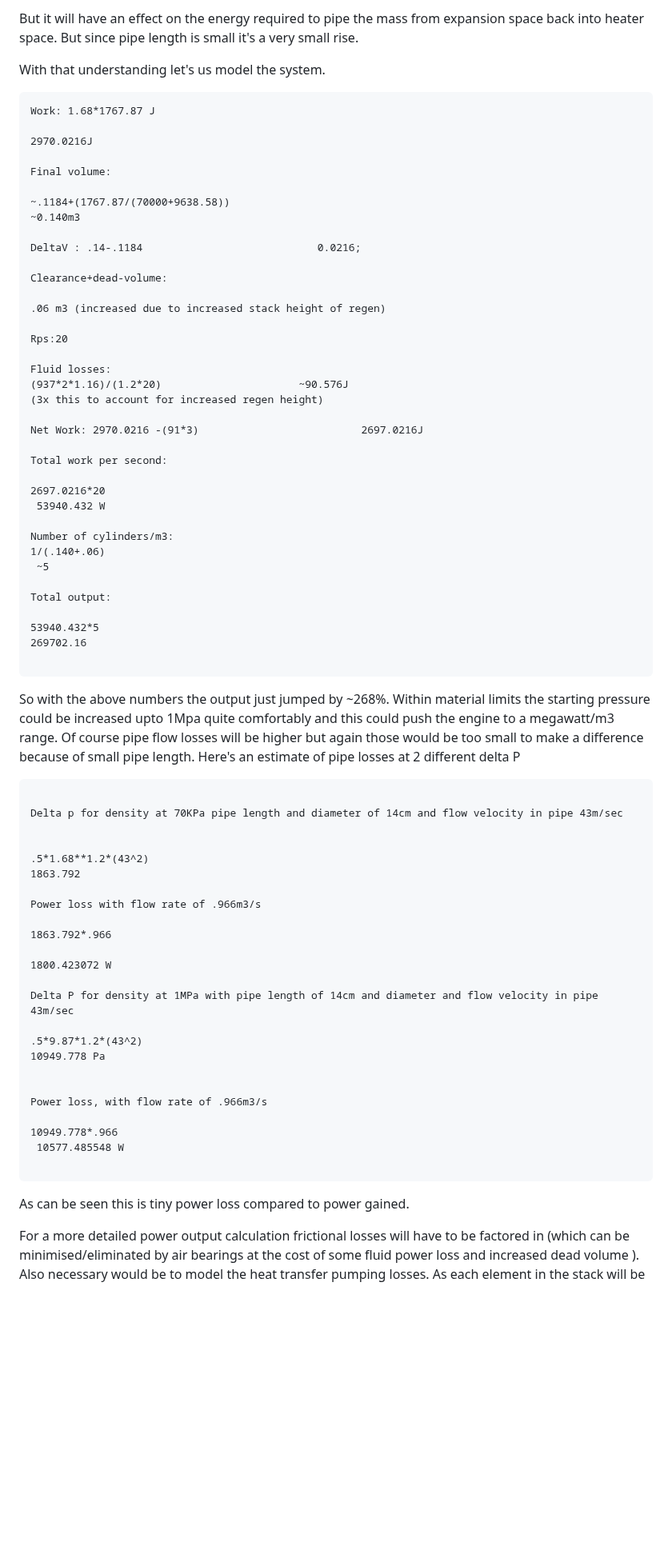
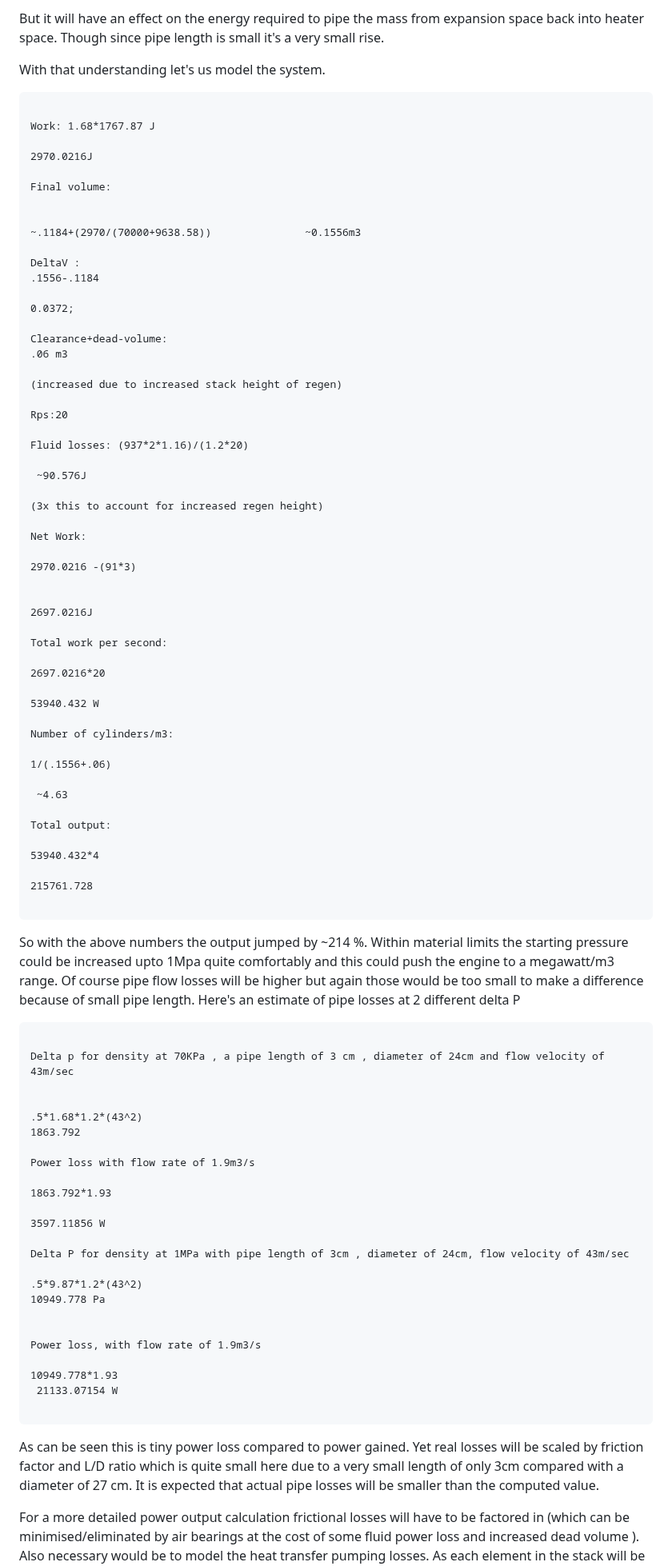
Before and after one commit to akshatjiwansharma/bhu, a Markdown page: research/high-exergy-thermomechanical-systems/High-Exergy-power-generation-via-the-AJ-cycle-A-thermodynamic-analysis.md, the part around one of its changes. Shown at 80% size. GitHub-like rendering; blank space fills up the shorter version.

Commit message:
clarity + tightening of numbers

````diff
--- a/research/high-exergy-thermomechanical-systems/High-Exergy-power-generation-via-the-AJ-cycle-A-thermodynamic-analysis.md
+++ b/research/high-exergy-thermomechanical-systems/High-Exergy-power-generation-via-the-AJ-cycle-A-thermodynamic-analysis.md
@@ -767,78 +785,94 @@ Increase pressure increase n which increase both m and rho. Volumetric flow rate
 
-But it will have an effect on the energy required to pipe the mass from expansion space back into heater space. But since pipe length is small it's a very small rise.
+But it will have an effect on the energy required to pipe the mass from expansion space back into heater space. Though since pipe length is small it's a very small rise.
 
 With that understanding let's us model the system.
 
 ```
+
 Work: 1.68*1767.87 J
 
 2970.0216J
 
 Final volume:
 
-~.1184+(1767.87/(70000+9638.58))
-~0.140m3
 
-DeltaV : .14-.1184                            0.0216;
+~.1184+(2970/(70000+9638.58))               ~0.1556m3
+
+DeltaV :
+.1556-.1184
+
+0.0372;
 
 Clearance+dead-volume:
+.06 m3
 
-.06 m3 (increased due to increased stack height of regen)
+(increased due to increased stack height of regen)
 
 Rps:20
 
-Fluid losses:
-(937*2*1.16)/(1.2*20)                      ~90.576J
+Fluid losses: (937*2*1.16)/(1.2*20)
+
+ ~90.576J
+
 (3x this to account for increased regen height)
 
-Net Work: 2970.0216 -(91*3)                          2697.0216J
+Net Work:
+
+2970.0216 -(91*3)
+
+
+2697.0216J
 
 Total work per second:
 
 2697.0216*20
- 53940.432 W
+
+53940.432 W
 
 Number of cylinders/m3:
-1/(.140+.06)
- ~5
+
+1/(.1556+.06)
+
+ ~4.63
 
 Total output:
 
-53940.432*5
-269702.16
+53940.432*4
+
+215761.728
 
 ```
 
-So with the above numbers the output just jumped by ~268%. Within material limits the starting pressure could be increased upto 1Mpa quite comfortably and this could push the engine to a megawatt/m3 range. Of course pipe flow losses will be higher but again those would be too small to make a difference because of small pipe length. Here's an estimate of pipe losses at 2 different delta P
+So with the above numbers the output jumped by ~214 %. Within material limits the starting pressure could be increased upto 1Mpa quite comfortably and this could push the engine to a megawatt/m3 range. Of course pipe flow losses will be higher but again those would be too small to make a difference because of small pipe length. Here's an estimate of pipe losses at 2 different delta P
 
 ```
 
-Delta p for density at 70KPa pipe length and diameter of 14cm and flow velocity in pipe 43m/sec
+Delta p for density at 70KPa , a pipe length of 3 cm , diameter of 24cm and flow velocity of 43m/sec
 
 
-.5*1.68**1.2*(43^2)
+.5*1.68*1.2*(43^2)
 1863.792
 
-Power loss with flow rate of .966m3/s
+Power loss with flow rate of 1.9m3/s
 
-1863.792*.966
+1863.792*1.93
 
-1800.423072 W
+3597.11856 W
 
-Delta P for density at 1MPa with pipe length of 14cm and diameter and flow velocity in pipe 43m/sec
+Delta P for density at 1MPa with pipe length of 3cm , diameter of 24cm, flow velocity of 43m/sec
 
 .5*9.87*1.2*(43^2)
 10949.778 Pa
 
 
-Power loss, with flow rate of .966m3/s
+Power loss, with flow rate of 1.9m3/s
 
-10949.778*.966
- 10577.485548 W
+10949.778*1.93
+ 21133.07154 W
 
 ```
 
-As can be seen this is tiny power loss compared to power gained.
+As can be seen this is tiny power loss compared to power gained. Yet real losses will be scaled by friction factor and L/D ratio which is quite small here due to a very small length of only 3cm compared with a diameter of 27 cm. It is expected that actual pipe losses will be smaller than the computed value.
 
 For a more detailed power output calculation frictional losses will have to be factored in (which can be minimised/eliminated by air bearings at the cost of some fluid power loss and increased dead volume ). Also necessary would be to model the heat transfer pumping losses. As each element in the stack will be seperately energised by hot gasses some power /volume losses are to be expected when hot gasses are moved through channels in the plate. How much would they be? A more detailed model can answer that question.
 
````
Also changed, not shown: other parts of research/high-exergy-thermomechanical-systems/High-Exergy-power-generation-via-the-AJ-cycle-A-thermodynamic-analysis.md (+34 -16 lines).
